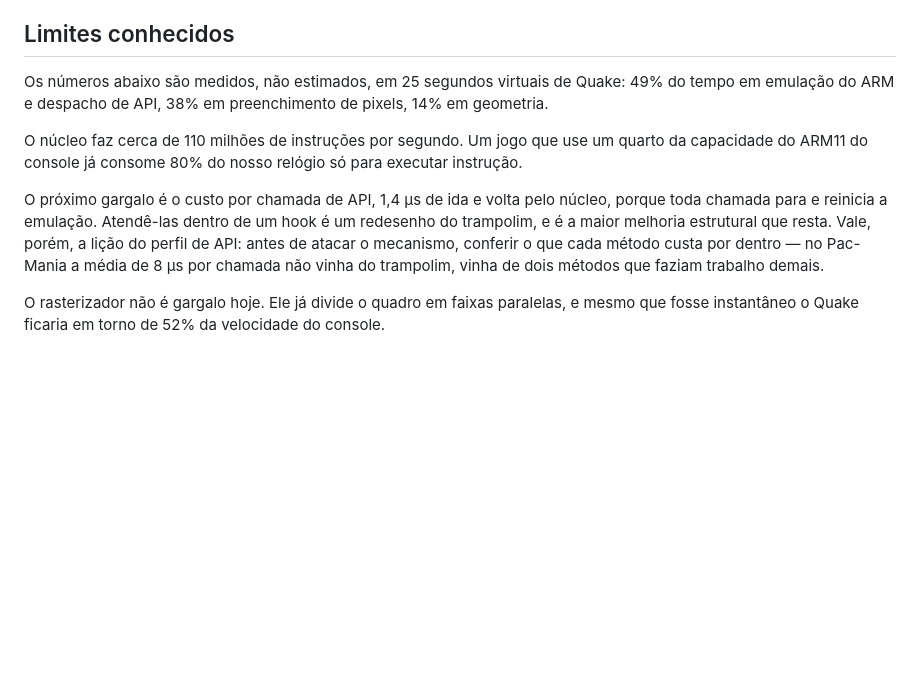
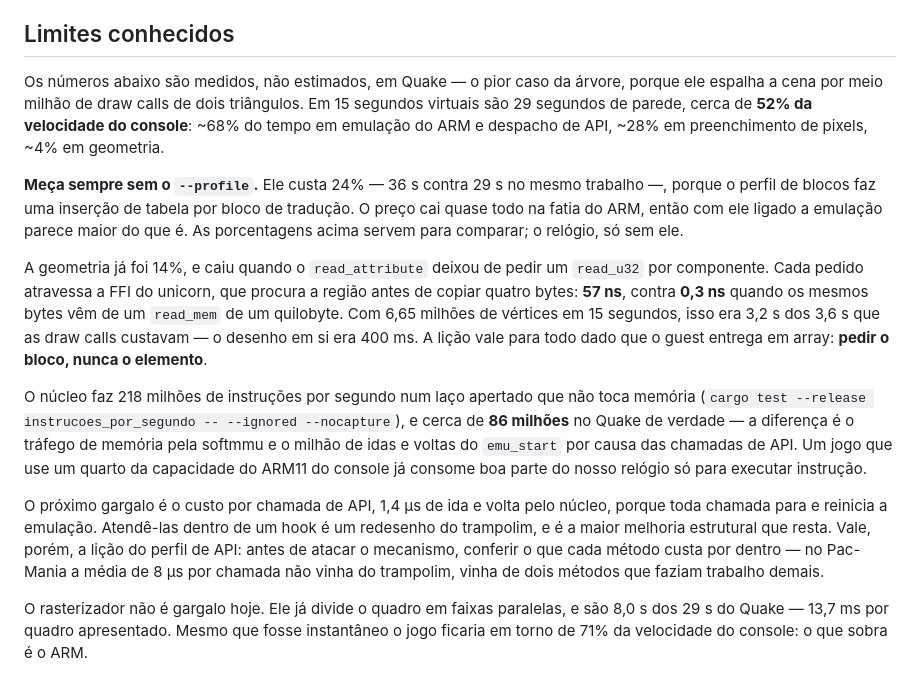
Before and after one commit to ZeebxTeam/zeebx-emu, a Markdown page: ARCHITECTURE.md, the part around the change. Drawn GitHub-style; blank space fills up the shorter version.

```diff
--- a/ARCHITECTURE.md
+++ b/ARCHITECTURE.md
@@ -230,11 +230,28 @@ está em [docs/implementacao/11-compatibilidade.md](docs/implementacao/11-compat
 
 ## Limites conhecidos
 
-Os números abaixo são medidos, não estimados, em 25 segundos virtuais de Quake: 49% do tempo em
-emulação do ARM e despacho de API, 38% em preenchimento de pixels, 14% em geometria.
+Os números abaixo são medidos, não estimados, em Quake — o pior caso da árvore, porque ele
+espalha a cena por meio milhão de draw calls de dois triângulos. Em 15 segundos virtuais são
+29 segundos de parede, cerca de **52% da velocidade do console**: ~68% do tempo em emulação do
+ARM e despacho de API, ~28% em preenchimento de pixels, ~4% em geometria.
 
-O núcleo faz cerca de 110 milhões de instruções por segundo. Um jogo que use um quarto da
-capacidade do ARM11 do console já consome 80% do nosso relógio só para executar instrução.
+**Meça sempre sem o `--profile`.** Ele custa 24% — 36 s contra 29 s no mesmo trabalho —, porque
+o perfil de blocos faz uma inserção de tabela por bloco de tradução. O preço cai quase todo na
+fatia do ARM, então com ele ligado a emulação parece maior do que é. As porcentagens acima
+servem para comparar; o relógio, só sem ele.
+
+A geometria já foi 14%, e caiu quando o `read_attribute` deixou de pedir um `read_u32` por
+componente. Cada pedido atravessa a FFI do unicorn, que procura a região antes de copiar quatro
+bytes: **57 ns**, contra **0,3 ns** quando os mesmos bytes vêm de um `read_mem` de um
+quilobyte. Com 6,65 milhões de vértices em 15 segundos, isso era 3,2 s dos 3,6 s que as draw
+calls custavam — o desenho em si era 400 ms. A lição vale para todo dado que o guest entrega em
+array: **pedir o bloco, nunca o elemento**.
+
+O núcleo faz 218 milhões de instruções por segundo num laço apertado que não toca memória
+(`cargo test --release instrucoes_por_segundo -- --ignored --nocapture`), e cerca de **86
+milhões** no Quake de verdade — a diferença é o tráfego de memória pela softmmu e o milhão de
+idas e voltas do `emu_start` por causa das chamadas de API. Um jogo que use um quarto da
+capacidade do ARM11 do console já consome boa parte do nosso relógio só para executar instrução.
 
 O próximo gargalo é o custo por chamada de API, 1,4 µs de ida e volta pelo núcleo, porque toda
 chamada para e reinicia a emulação. Atendê-las dentro de um hook é um redesenho do trampolim, e é
@@ -242,5 +259,6 @@ a maior melhoria estrutural que resta. Vale, porém, a lição do perfil de API:
 mecanismo, conferir o que cada método custa por dentro — no Pac-Mania a média de 8 µs por chamada
 não vinha do trampolim, vinha de dois métodos que faziam trabalho demais.
 
-O rasterizador não é gargalo hoje. Ele já divide o quadro em faixas paralelas, e mesmo que fosse
-instantâneo o Quake ficaria em torno de 52% da velocidade do console.
+O rasterizador não é gargalo hoje. Ele já divide o quadro em faixas paralelas, e são 8,0 s dos
+29 s do Quake — 13,7 ms por quadro apresentado. Mesmo que fosse instantâneo o jogo ficaria em
+torno de 71% da velocidade do console: o que sobra é o ARM.
```
Also changed, not shown: docs/implementacao/12-rasterizador-e-paralelismo.md (+17 -4 lines).
